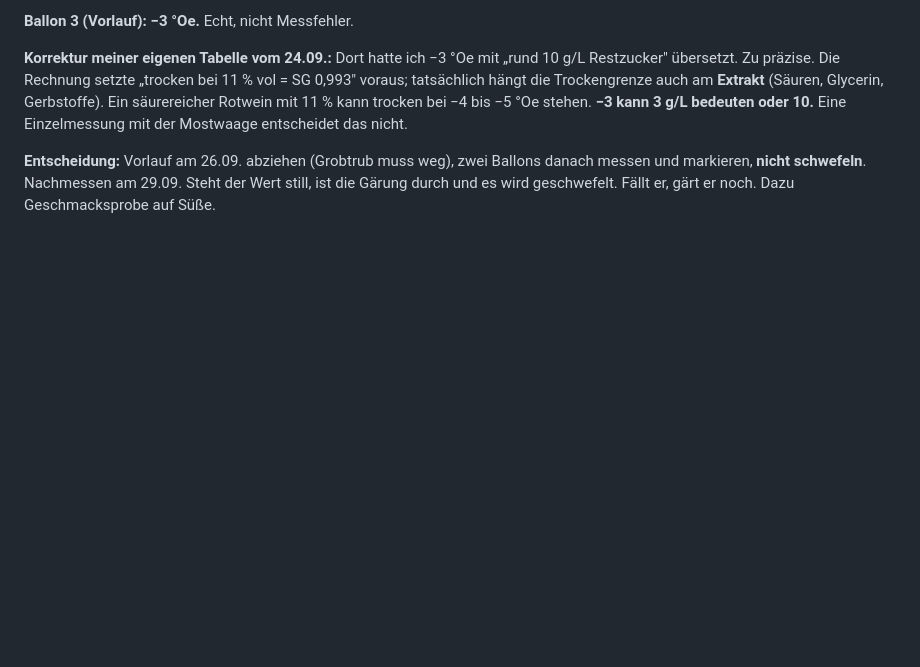
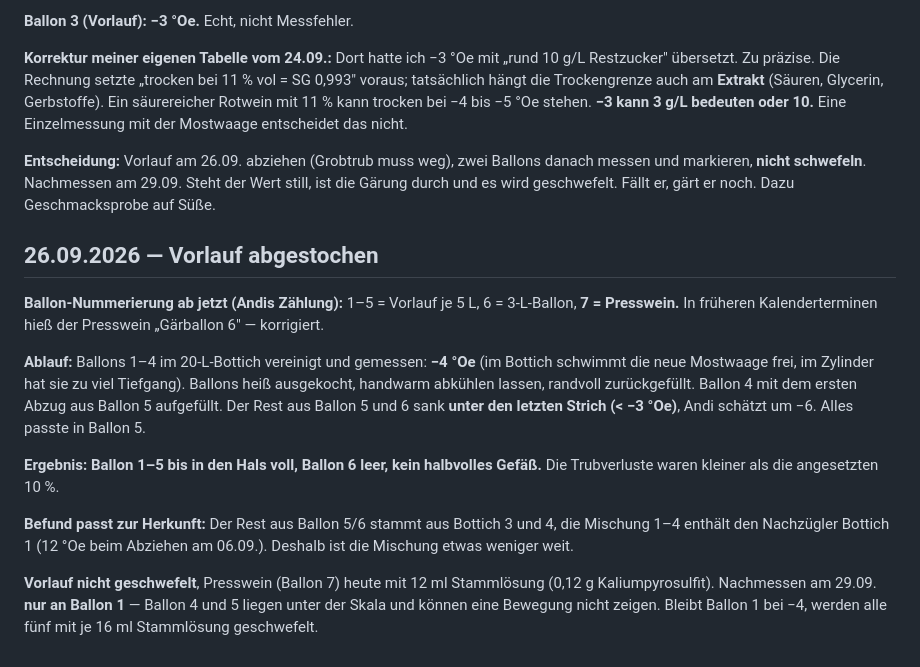
Before and after one commit to Montoliou/wein-selber-machen, a Markdown page: journal/2026-jahrgang.md, the part around the change. Rendered like a GitHub page; blank space fills up the shorter version.

Commit message:
Journal: Vorlauf abgestochen, fuenf Ballons randvoll
Mischung Ballon 1-4 bei -4 Oe, Rest aus Ballon 5/6 unter der Skala. Ergebnis
fuenf Ballons bis in den Hals, der 3-L-Ballon ist frei. Vorlauf noch nicht
geschwefelt, Nachmessen am 29.09. nur an Ballon 1. Presswein ist Ballon 7.

Co-Authored-By: Claude Opus 5.5 <noreply@anthropic.com>

```diff
--- a/journal/2026-jahrgang.md
+++ b/journal/2026-jahrgang.md
@@ -862,3 +862,26 @@ bedeuten oder 10.** Eine Einzelmessung mit der Mostwaage entscheidet das nicht.
 **Entscheidung:** Vorlauf am 26.09. abziehen (Grobtrub muss weg), zwei Ballons danach messen
 und markieren, **nicht schwefeln**. Nachmessen am 29.09. Steht der Wert still, ist die Gärung
 durch und es wird geschwefelt. Fällt er, gärt er noch. Dazu Geschmacksprobe auf Süße.
+
+## 26.09.2026 — Vorlauf abgestochen
+
+**Ballon-Nummerierung ab jetzt (Andis Zählung):** 1–5 = Vorlauf je 5 L, 6 = 3-L-Ballon,
+**7 = Presswein.** In früheren Kalenderterminen hieß der Presswein „Gärballon 6" — korrigiert.
+
+**Ablauf:** Ballons 1–4 im 20-L-Bottich vereinigt und gemessen: **−4 °Oe** (im Bottich schwimmt
+die neue Mostwaage frei, im Zylinder hat sie zu viel Tiefgang). Ballons heiß ausgekocht,
+handwarm abkühlen lassen, randvoll zurückgefüllt. Ballon 4 mit dem ersten Abzug aus Ballon 5
+aufgefüllt. Der Rest aus Ballon 5 und 6 sank **unter den letzten Strich (< −3 °Oe)**, Andi schätzt
+um −6. Alles passte in Ballon 5.
+
+**Ergebnis: Ballon 1–5 bis in den Hals voll, Ballon 6 leer, kein halbvolles Gefäß.** Die
+Trubverluste waren kleiner als die angesetzten 10 %.
+
+**Befund passt zur Herkunft:** Der Rest aus Ballon 5/6 stammt aus Bottich 3 und 4, die Mischung
+1–4 enthält den Nachzügler Bottich 1 (12 °Oe beim Abziehen am 06.09.). Deshalb ist die Mischung
+etwas weniger weit.
+
+**Vorlauf nicht geschwefelt**, Presswein (Ballon 7) heute mit 12 ml Stammlösung (0,12 g
+Kaliumpyrosulfit). Nachmessen am 29.09. **nur an Ballon 1** — Ballon 4 und 5 liegen unter der
+Skala und können eine Bewegung nicht zeigen. Bleibt Ballon 1 bei −4, werden alle fünf mit je
+16 ml Stammlösung geschwefelt.
```
